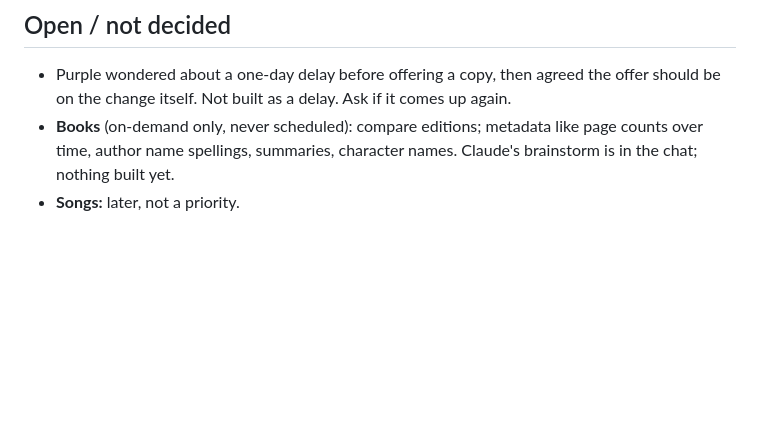
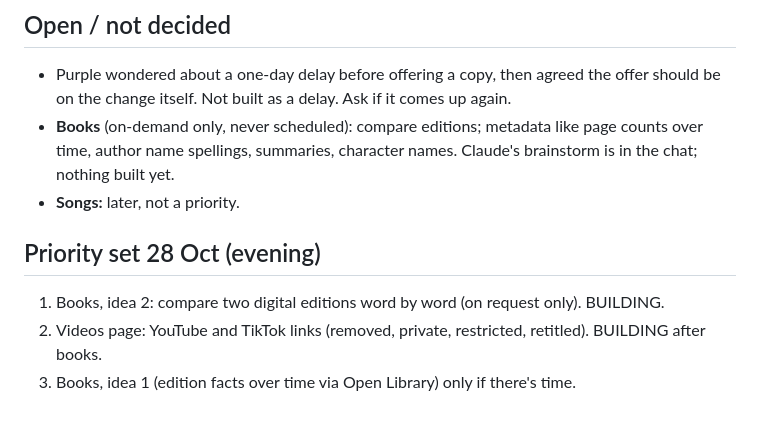
Before and after one commit to MissPurrple/tripwire, a Markdown page: context.md, the part around the change. Drawn GitHub-style; blank space fills up the shorter version.

```diff
--- a/context.md
+++ b/context.md
@@ -63,3 +63,8 @@
 - Purple wondered about a one-day delay before offering a copy, then agreed the offer should be on the change itself. Not built as a delay. Ask if it comes up again.
 - **Books** (on-demand only, never scheduled): compare editions; metadata like page counts over time, author name spellings, summaries, character names. Claude's brainstorm is in the chat; nothing built yet.
 - **Songs:** later, not a priority.
+
+## Priority set 28 Oct (evening)
+1. Books, idea 2: compare two digital editions word by word (on request only). BUILDING.
+2. Videos page: YouTube and TikTok links (removed, private, restricted, retitled). BUILDING after books.
+3. Books, idea 1 (edition facts over time via Open Library) only if there's time.
```
Also changed, not shown: in-purples-own-words.md (+10 -0 lines).
